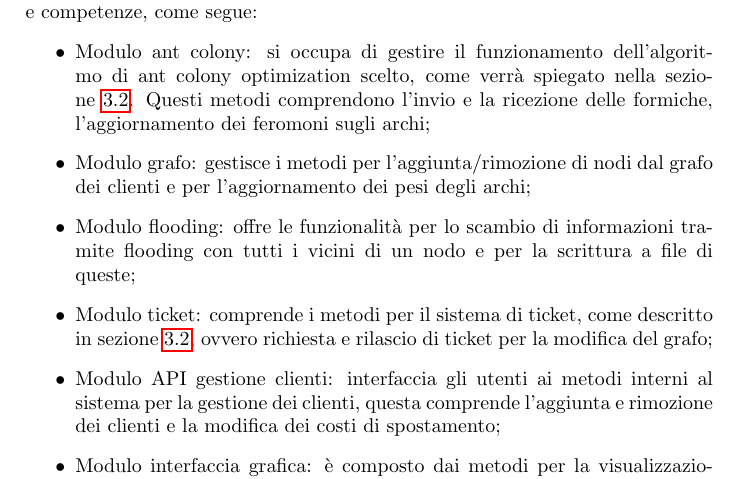
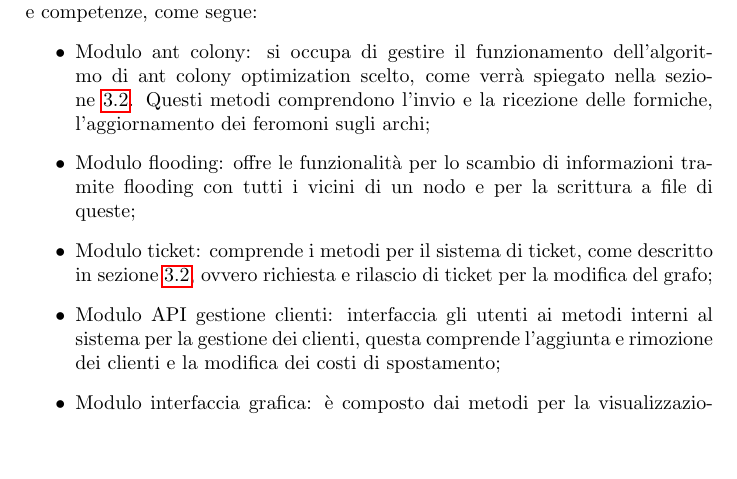
Before and after one commit to kr0bi/distributed-systems, a LaTeX document (Relazione/report.tex, which reads Relazione/03_progetto.tex): part of page 10 of 44 before the commit and part of page 10 of 43 after it, cut so that both start at the same text, the shorter picture padded with empty space. Compiled offline with pdfLaTeX.

Commit message:
rimozione modulo grafo

```diff
--- a/Relazione/03_progetto.tex
+++ b/Relazione/03_progetto.tex
@@ -19,7 +19,6 @@ Il sistema da noi proposto è diviso in moduli, che differiscono per funzionalit
 \begin{itemize}
     \item Modulo ant colony: si occupa di gestire il funzionamento dell'algoritmo di ant colony optimization scelto, come verrà spiegato nella sezione \ref{sec:alg}. Questi metodi comprendono
     l'invio e la ricezione delle formiche, l'aggiornamento dei feromoni sugli archi;
-    \item Modulo grafo: gestisce i metodi per l'aggiunta/rimozione di nodi dal grafo dei clienti e per l'aggiornamento dei pesi degli archi;
     \item Modulo flooding: offre le funzionalità per lo scambio di informazioni tramite flooding con tutti i vicini di un nodo e per la scrittura a file di queste;
     \item Modulo ticket: comprende i metodi per il sistema di ticket, come descritto in sezione \ref{sec:alg}, ovvero richiesta e rilascio di ticket per la modifica del grafo;
     \item Modulo API gestione clienti: interfaccia gli utenti ai metodi interni al sistema per la gestione dei clienti, questa comprende l'aggiunta e rimozione dei clienti e la modifica dei costi di spostamento;
```
